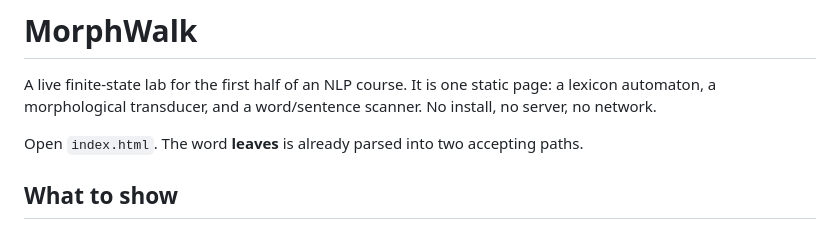
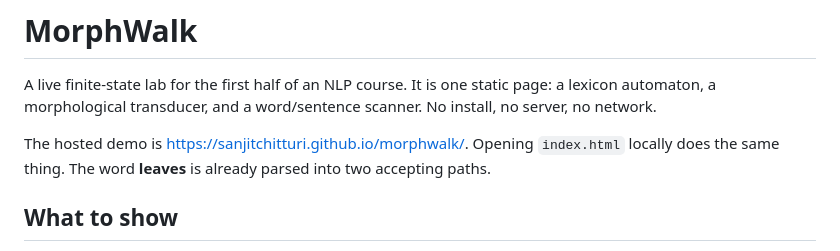
Before and after one commit to sanjitchitturi/morphwalk, a Markdown page: README.md, the part around the change. GitHub-like rendering.

Commit message:
Point the README at the hosted demo.
Co-authored-by: Cursor <cursoragent@cursor.com>

```diff
--- a/README.md
+++ b/README.md
@@ -2,7 +2,7 @@
 
 A live finite-state lab for the first half of an NLP course. It is one static page: a lexicon automaton, a morphological transducer, and a word/sentence scanner. No install, no server, no network.
 
-Open `index.html`. The word **leaves** is already parsed into two accepting paths.
+The hosted demo is [https://sanjitchitturi.github.io/morphwalk/](https://sanjitchitturi.github.io/morphwalk/). Opening `index.html` locally does the same thing. The word **leaves** is already parsed into two accepting paths.
 
 ## What to show
 
```
